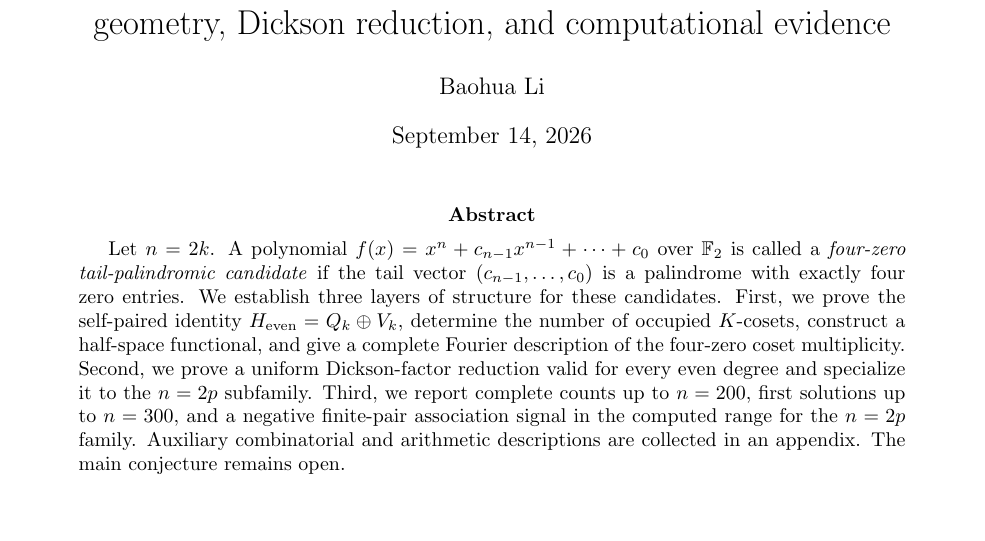
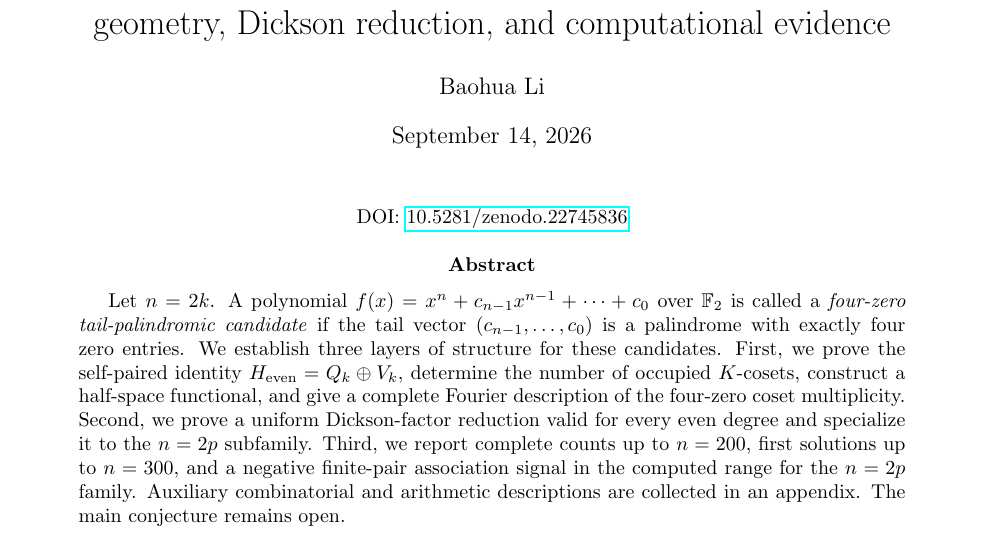
Before and after one commit to 63183349121/yijing-mathematical-structures, a LaTeX paper (PaperF_fourzero/PaperF_fourzero.tex): part of page 1 of 14, cut so that both start at the same text. Compiled offline with pdfLaTeX.

Commit message:
Add reserved Zenodo DOI to Paper F

```diff
--- a/PaperF_fourzero/PaperF_fourzero.tex
+++ b/PaperF_fourzero/PaperF_fourzero.tex
@@ -21,6 +21,10 @@
 
 \begin{document}
 \maketitle
+
+\begin{center}
+\small DOI: \href{https://doi.org/10.5281/zenodo.22745836}{10.5281/zenodo.22745836}
+\end{center}
 
 \begin{abstract}
 Let \(n=2k\). A polynomial \(f(x)=x^n+c_{n-1}x^{n-1}+\cdots+c_0\) over \(\mathbb F_2\) is called a \emph{four-zero tail-palindromic candidate} if the tail vector \((c_{n-1},\ldots,c_0)\) is a palindrome with exactly four zero entries. We establish three layers of structure for these candidates. First, we prove the self-paired identity \(H_{\mathrm{even}}=Q_k\oplus V_k\), determine the number of occupied \(K\)-cosets, construct a half-space functional, and give a complete Fourier description of the four-zero coset multiplicity. Second, we prove a uniform Dickson-factor reduction valid for every even degree and specialize it to the \(n=2p\) subfamily. Third, we report complete counts up to \(n=200\), first solutions up to \(n=300\), and a negative finite-pair association signal in the computed range for the \(n=2p\) family. Auxiliary combinatorial and arithmetic descriptions are collected in an appendix. The main conjecture remains open.
```
Also changed, not shown: PaperF_fourzero/PaperF_fourzero.pdf, PaperF_fourzero/README.md, README.md.
